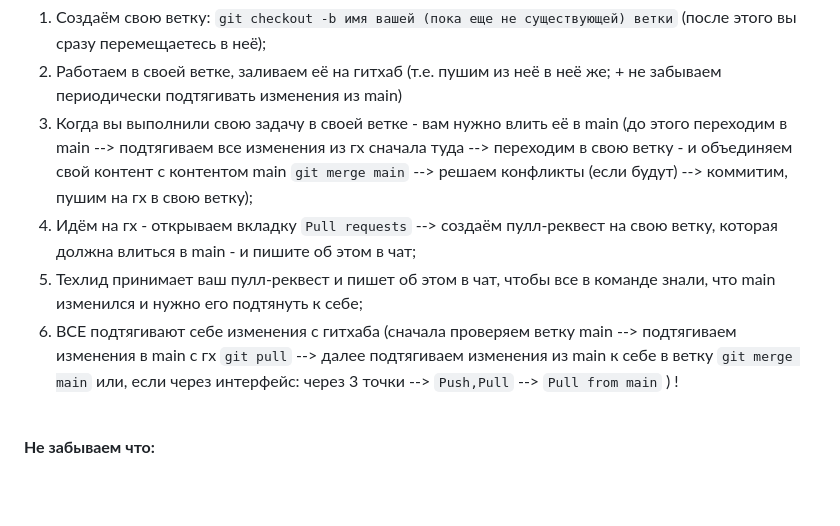
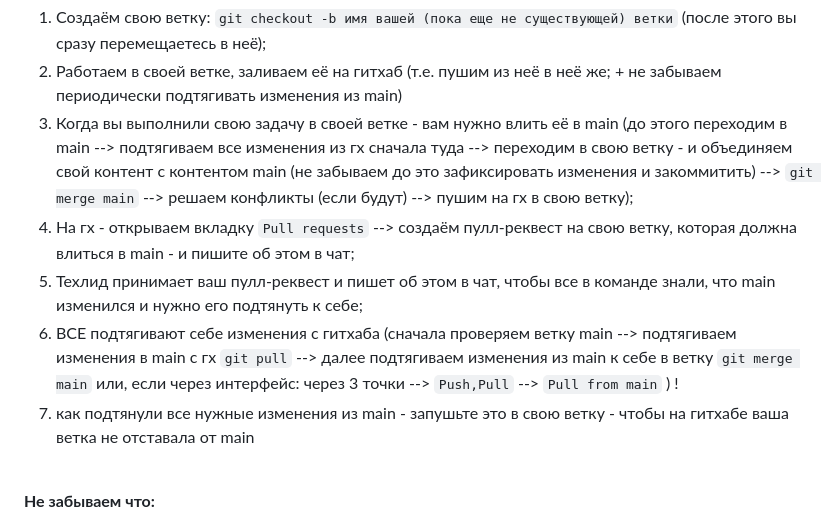
Before and after one commit to Helen1553/fe91_project2_group1, a Markdown page: README.md, the part around the change. Rendered like a GitHub page; blank space fills up the shorter version.

Commit message:
Обновлено README.md

```diff
--- a/README.md
+++ b/README.md
@@ -77,10 +77,11 @@
 <b> ! На всякий случай, еще раз пошаговый алгоритм работы по веткам:
 1. Создаём свою ветку: `git checkout -b имя вашей (пока еще не существующей) ветки` (после этого вы сразу перемещаетесь в неё);
 2. Работаем в своей ветке, заливаем её на гитхаб (т.е. пушим из неё в неё же; + не забываем периодически подтягивать изменения из main)
-3. Когда вы выполнили свою задачу в своей ветке - вам нужно влить её в main (до этого переходим в main --> подтягиваем все изменения из гх сначала туда --> переходим в свою ветку - и объединяем свой контент с контентом main `git merge main` --> решаем конфликты (если будут) --> коммитим, пушим на гх в свою ветку);
-4. Идём на гх - открываем вкладку `Pull requests` --> создаём пулл-реквест на свою ветку, которая должна влиться в main - и пишите об этом в чат;
+3. Когда вы выполнили свою задачу в своей ветке - вам нужно влить её в main (до этого переходим в main --> подтягиваем все изменения из гх сначала туда --> переходим в свою ветку - и объединяем свой контент с контентом main (не забываем до это зафиксировать изменения и закоммитить) --> `git merge main` --> решаем конфликты (если будут) --> пушим на гх в свою ветку);
+4. На гх - открываем вкладку `Pull requests` --> создаём пулл-реквест на свою ветку, которая должна влиться в main - и пишите об этом в чат;
 5. Техлид принимает ваш пулл-реквест и пишет об этом в чат, чтобы все в команде знали, что main изменился и нужно его подтянуть к себе;
-6. ВСЕ подтягивают себе изменения с гитхаба (сначала проверяем ветку main --> подтягиваем изменения в main c гх `git pull` --> далее подтягиваем изменения из main к себе в ветку  `git merge main` или, если через интерфейс: через 3 точки --> `Push,Pull` --> `Pull from main` ) ! <b>
+6. ВСЕ подтягивают себе изменения с гитхаба (сначала проверяем ветку main --> подтягиваем изменения в main c гх `git pull` --> далее подтягиваем изменения из main к себе в ветку  `git merge main` или, если через интерфейс: через 3 точки --> `Push,Pull` --> `Pull from main` ) !
+7. как подтянули все нужные изменения из main - запушьте это в свою ветку - чтобы на гитхабе ваша ветка не отставала от main<b>
 
 <br>
 
```
